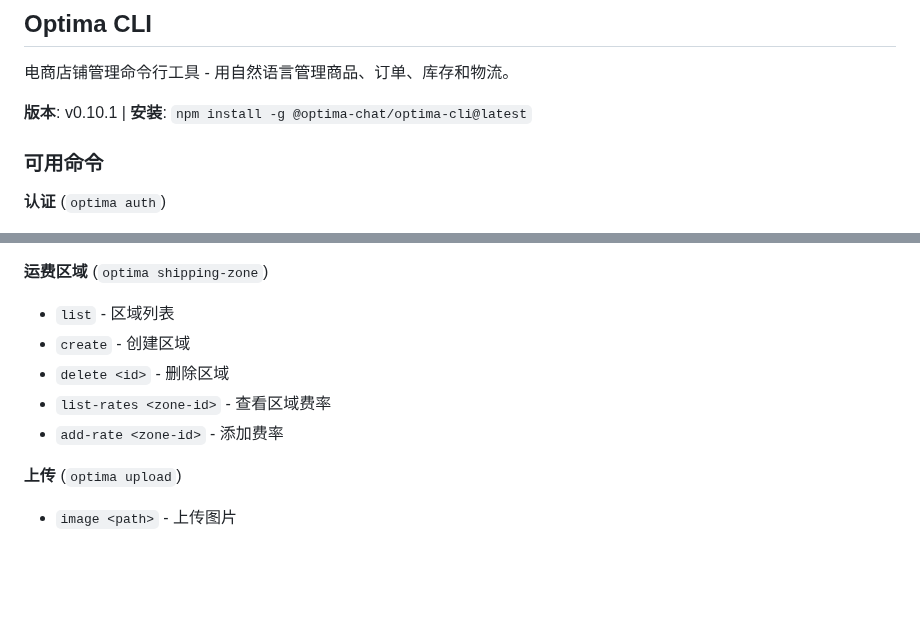
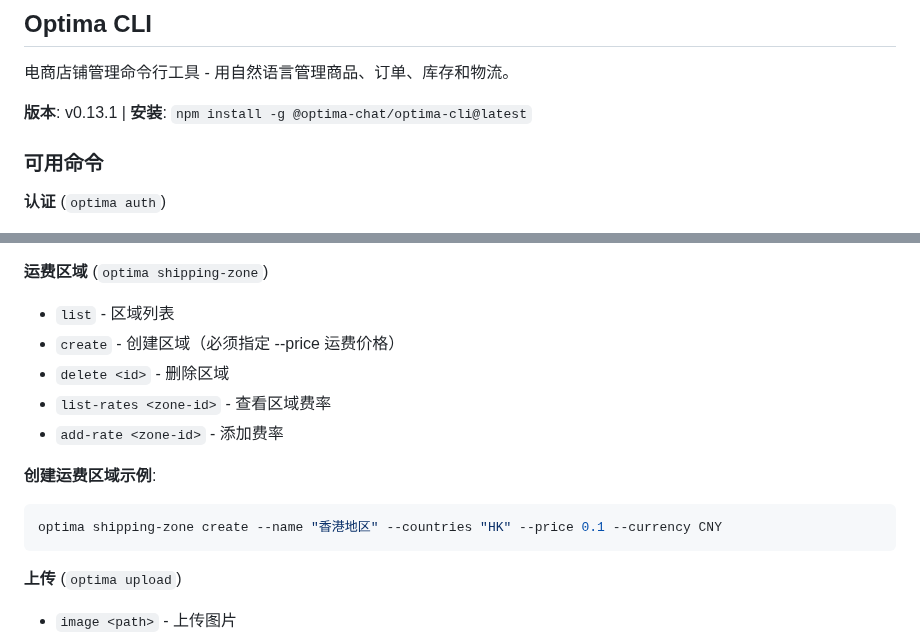
Before and after one commit to Optima-Chat/optima-cli, a Markdown page: .claude/CLAUDE.md, 2 parts joined by grey strips. Rendered like a GitHub page; blank space fills up the shorter version.

Commit message:
docs: update version and shipping-zone create usage example

````diff
--- a/.claude/CLAUDE.md
+++ b/.claude/CLAUDE.md
@@ -4,7 +4,7 @@
 
 电商店铺管理命令行工具 - 用自然语言管理商品、订单、库存和物流。
 
-**版本**: v0.10.1 | **安装**: `npm install -g @optima-chat/optima-cli@latest`
+**版本**: v0.13.1 | **安装**: `npm install -g @optima-chat/optima-cli@latest`
 
 ### 可用命令
 
@@ -67,10 +67,15 @@
 
 **运费区域** (`optima shipping-zone`)
 - `list` - 区域列表
-- `create` - 创建区域
+- `create` - 创建区域（必须指定 --price 运费价格）
 - `delete <id>` - 删除区域
 - `list-rates <zone-id>` - 查看区域费率
 - `add-rate <zone-id>` - 添加费率
+
+**创建运费区域示例**:
+```bash
+optima shipping-zone create --name "香港地区" --countries "HK" --price 0.1 --currency CNY
+```
 
 **上传** (`optima upload`)
 - `image <path>` - 上传图片
````
